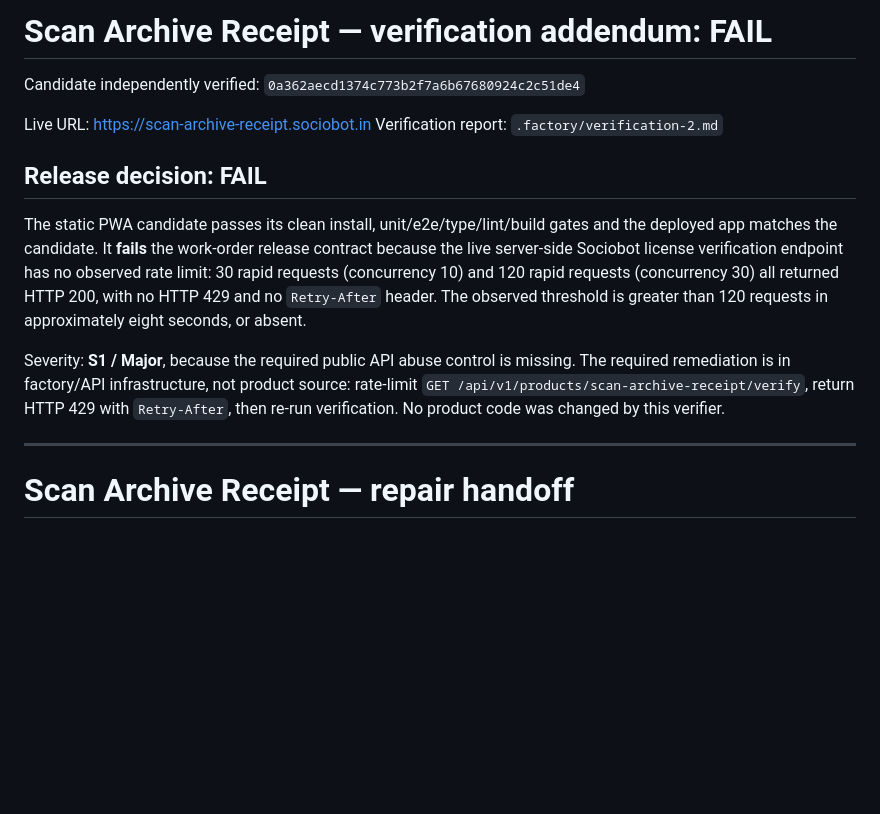
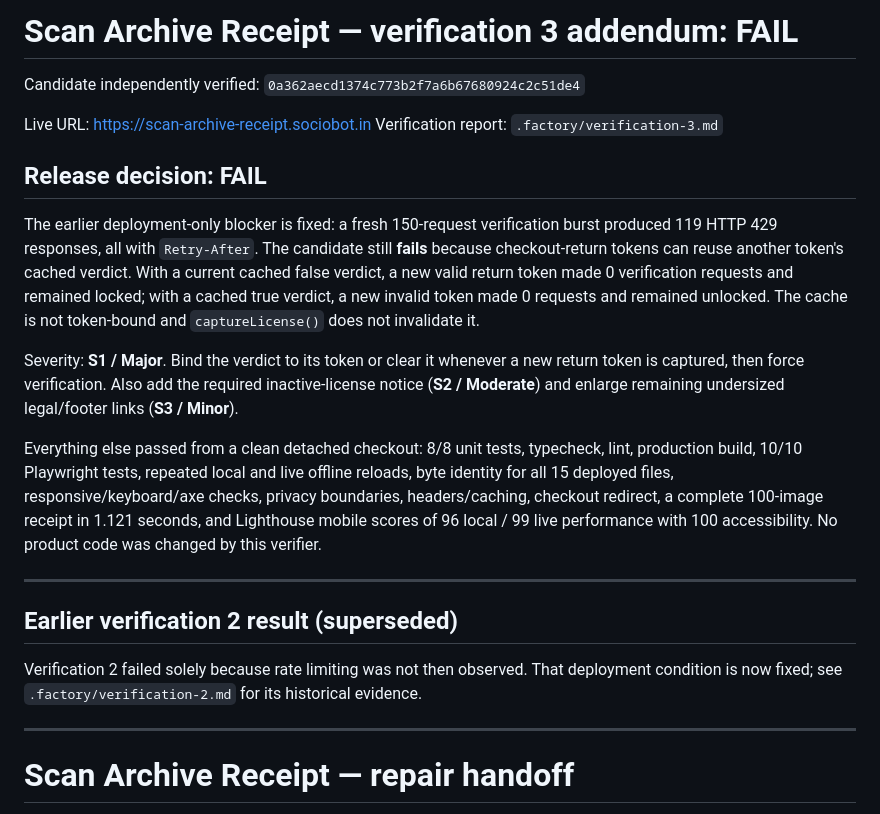
Before and after one commit to B-Divyesh/sf-scan-archive-receipt, a Markdown page: .factory/handoff.md, the part around the change. Drawn GitHub-style; blank space fills up the shorter version.

Commit message:
docs: record third independent verification

```diff
--- a/.factory/handoff.md
+++ b/.factory/handoff.md
@@ -1,15 +1,23 @@
-# Scan Archive Receipt — verification addendum: FAIL
+# Scan Archive Receipt — verification 3 addendum: FAIL
 
 Candidate independently verified: `0a362aecd1374c773b2f7a6b67680924c2c51de4`
 
 Live URL: <https://scan-archive-receipt.sociobot.in>
-Verification report: `.factory/verification-2.md`
+Verification report: `.factory/verification-3.md`
 
 ## Release decision: FAIL
 
-The static PWA candidate passes its clean install, unit/e2e/type/lint/build gates and the deployed app matches the candidate. It **fails** the work-order release contract because the live server-side Sociobot license verification endpoint has no observed rate limit: 30 rapid requests (concurrency 10) and 120 rapid requests (concurrency 30) all returned HTTP 200, with no HTTP 429 and no `Retry-After` header. The observed threshold is greater than 120 requests in approximately eight seconds, or absent.
+The earlier deployment-only blocker is fixed: a fresh 150-request verification burst produced 119 HTTP 429 responses, all with `Retry-After`. The candidate still **fails** because checkout-return tokens can reuse another token's cached verdict. With a current cached false verdict, a new valid return token made 0 verification requests and remained locked; with a cached true verdict, a new invalid token made 0 requests and remained unlocked. The cache is not token-bound and `captureLicense()` does not invalidate it.
 
-Severity: **S1 / Major**, because the required public API abuse control is missing. The required remediation is in factory/API infrastructure, not product source: rate-limit `GET /api/v1/products/scan-archive-receipt/verify`, return HTTP 429 with `Retry-After`, then re-run verification. No product code was changed by this verifier.
+Severity: **S1 / Major**. Bind the verdict to its token or clear it whenever a new return token is captured, then force verification. Also add the required inactive-license notice (**S2 / Moderate**) and enlarge remaining undersized legal/footer links (**S3 / Minor**).
+
+Everything else passed from a clean detached checkout: 8/8 unit tests, typecheck, lint, production build, 10/10 Playwright tests, repeated local and live offline reloads, byte identity for all 15 deployed files, responsive/keyboard/axe checks, privacy boundaries, headers/caching, checkout redirect, a complete 100-image receipt in 1.121 seconds, and Lighthouse mobile scores of 96 local / 99 live performance with 100 accessibility. No product code was changed by this verifier.
+
+---
+
+## Earlier verification 2 result (superseded)
+
+Verification 2 failed solely because rate limiting was not then observed. That deployment condition is now fixed; see `.factory/verification-2.md` for its historical evidence.
 
 ---
 
```
Also changed, not shown: .factory/verification-3.md (added, +136 -0 lines).
